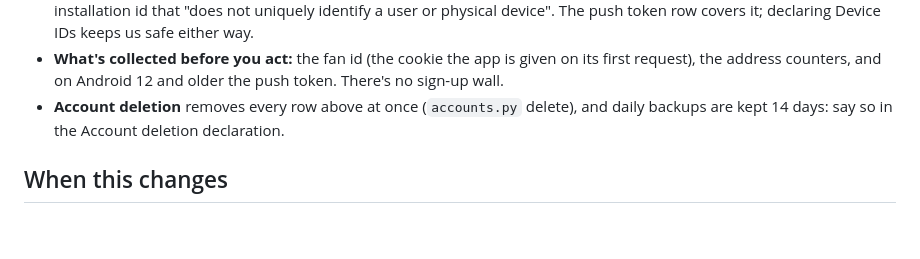
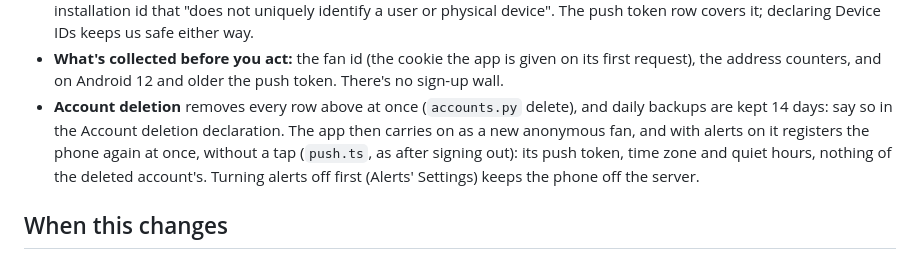
Before and after one commit to Codewiz2898/sports-follow, a Markdown page: mobile/store/data-safety.md, the part around the change. GitHub-like rendering; blank space fills up the shorter version.

Commit message:
Data safety: after deleting the account, the phone registers again as a new fan (BHA-482)
The note on account deletion now says what the app does next: it carries on
as a new anonymous fan and, with alerts on, registers the phone again
without a tap (its push token, time zone and quiet hours, nothing of the
deleted account's), and that turning alerts off first keeps it off the
server.

Co-Authored-By: Claude Opus 5.5 <noreply@anthropic.com>

```diff
--- a/mobile/store/data-safety.md
+++ b/mobile/store/data-safety.md
@@ -72,7 +72,10 @@ Notes for the form's follow-up questions:
 - **What's collected before you act:** the fan id (the cookie the app is given on its first request), the
   address counters, and on Android 12 and older the push token. There's no sign-up wall.
 - **Account deletion** removes every row above at once (`accounts.py` delete), and daily backups are kept 14
-  days: say so in the Account deletion declaration.
+  days: say so in the Account deletion declaration. The app then carries on as a new anonymous fan, and with
+  alerts on it registers the phone again at once, without a tap (`push.ts`, as after signing out): its push token,
+  time zone and quiet hours, nothing of the deleted account's. Turning alerts off first (Alerts' Settings) keeps
+  the phone off the server.
 
 ## When this changes
 
```
